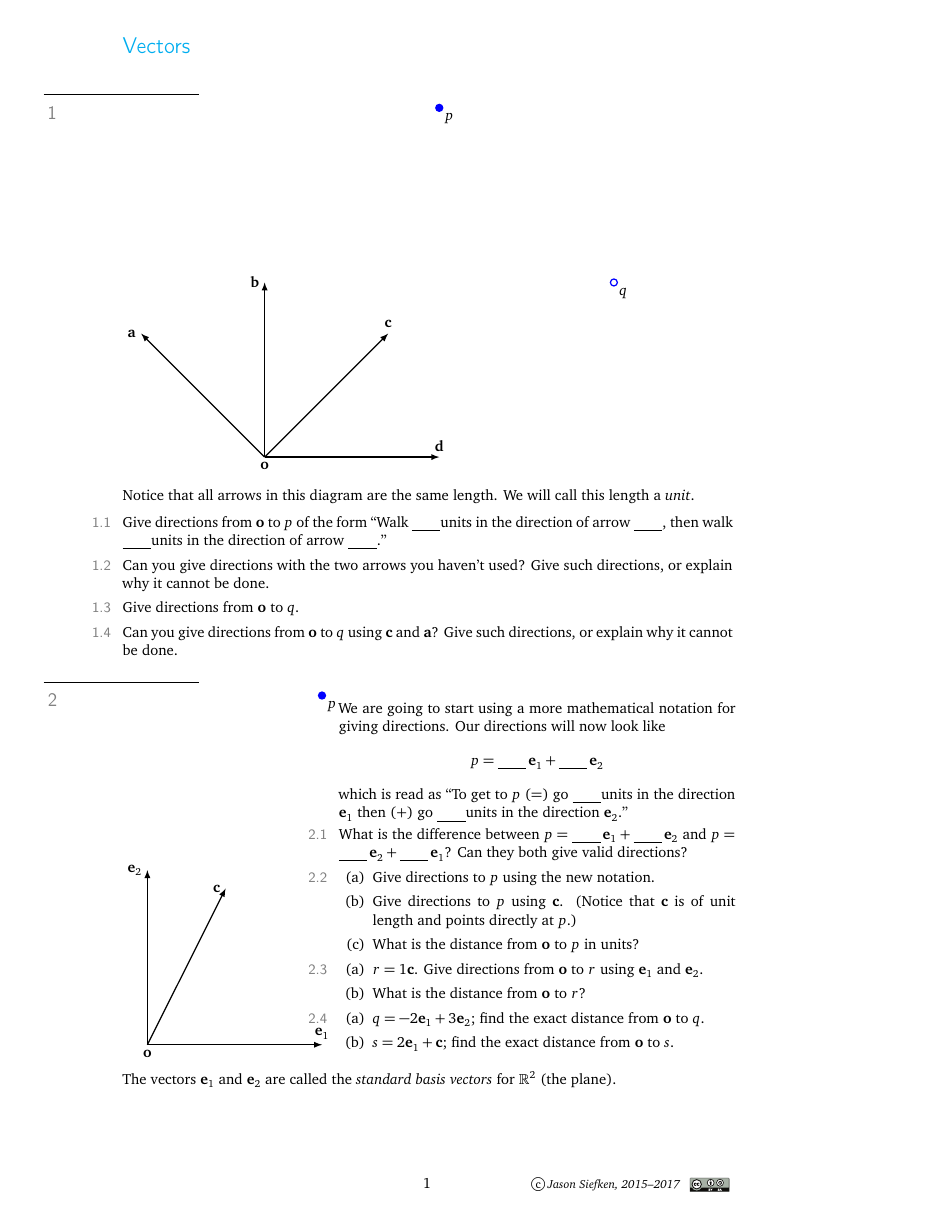
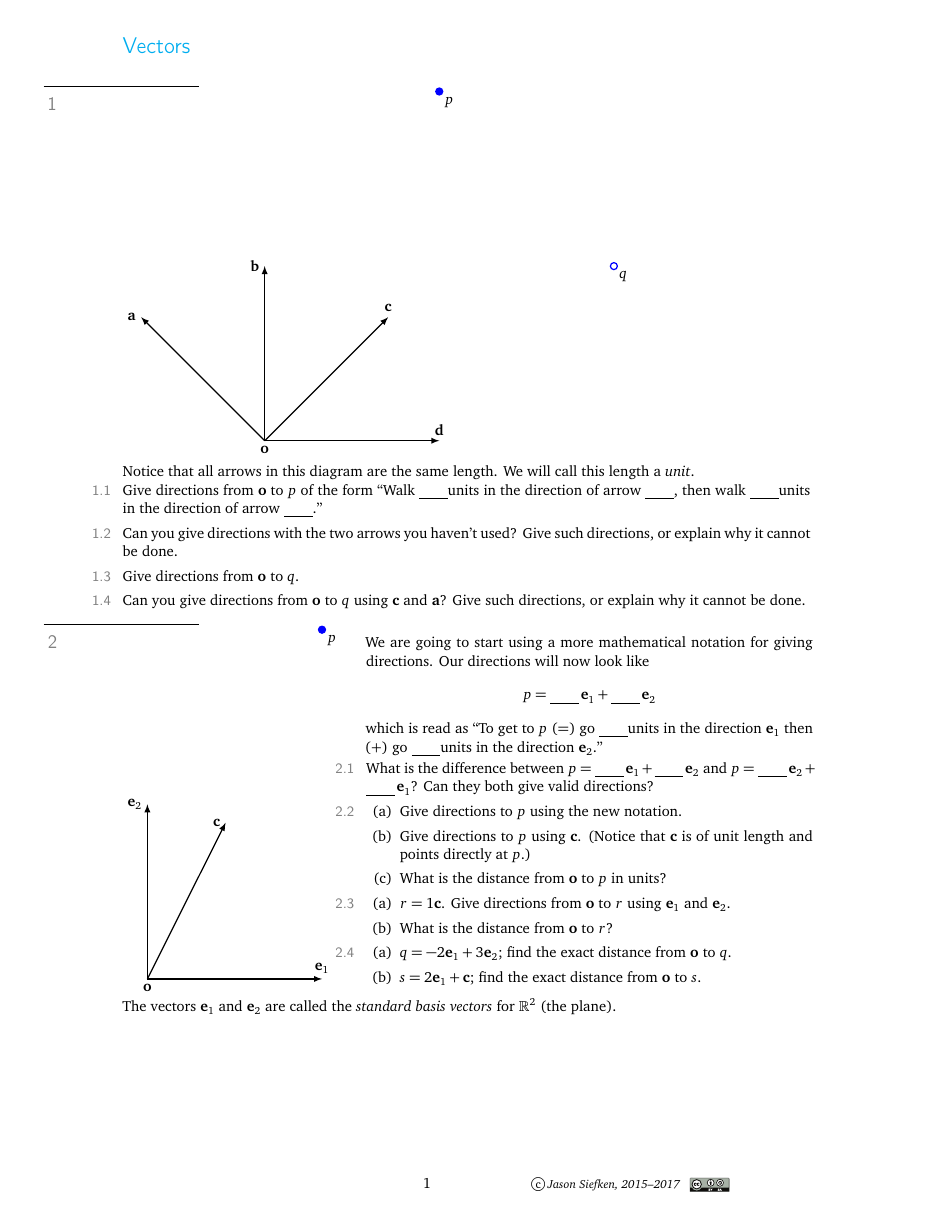
Before and after one commit to siefkenj/IBLLinearAlgebra, a LaTeX thesis (problemsets-mat223-lay/linearalbegra.tex): page 2 of 41. The pictures show the PDF file problemsets-mat223-lay/linearalbegra.pdf that the author committed with the source.

```diff
--- a/problemsets-mat223-lay/linearalbegra.tex
+++ b/problemsets-mat223-lay/linearalbegra.tex
@@ -150,6 +150,7 @@
 \pagestyle{siefken}
 \section*{Vectors}
 
+\begin{minipage}{6.2in}
 	\question
 	\begin{tikzpicture}[>=latex,scale=4]
 		\draw[style=help lines] (0,0) (2,2);
@@ -231,6 +232,7 @@
 
 	The vectors $\xh$ and $\yh$ are called the \emph{standard
 	basis vectors} for $\R^2$ (the plane).
+\end{minipage}
 
 \section*{Column Vector Notation}
 	We previously wrote $q=-2\xh+3\yh$.  In column vector notation we write
```
Also changed, not shown: problemsets-mat223-lay/linearalbegra.pdf, problemsets-mat223-lay/linearalbegra.tex (1 more changed lines).
